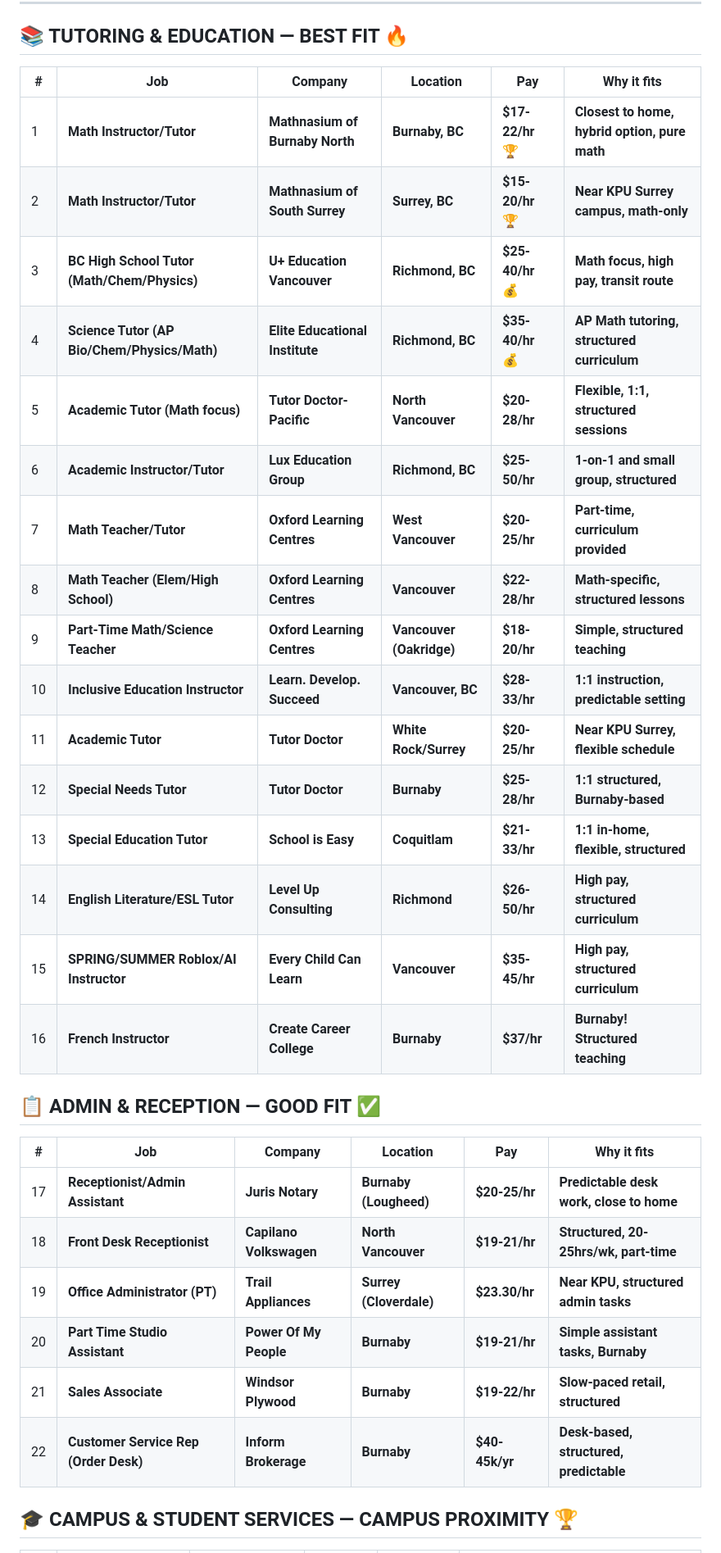
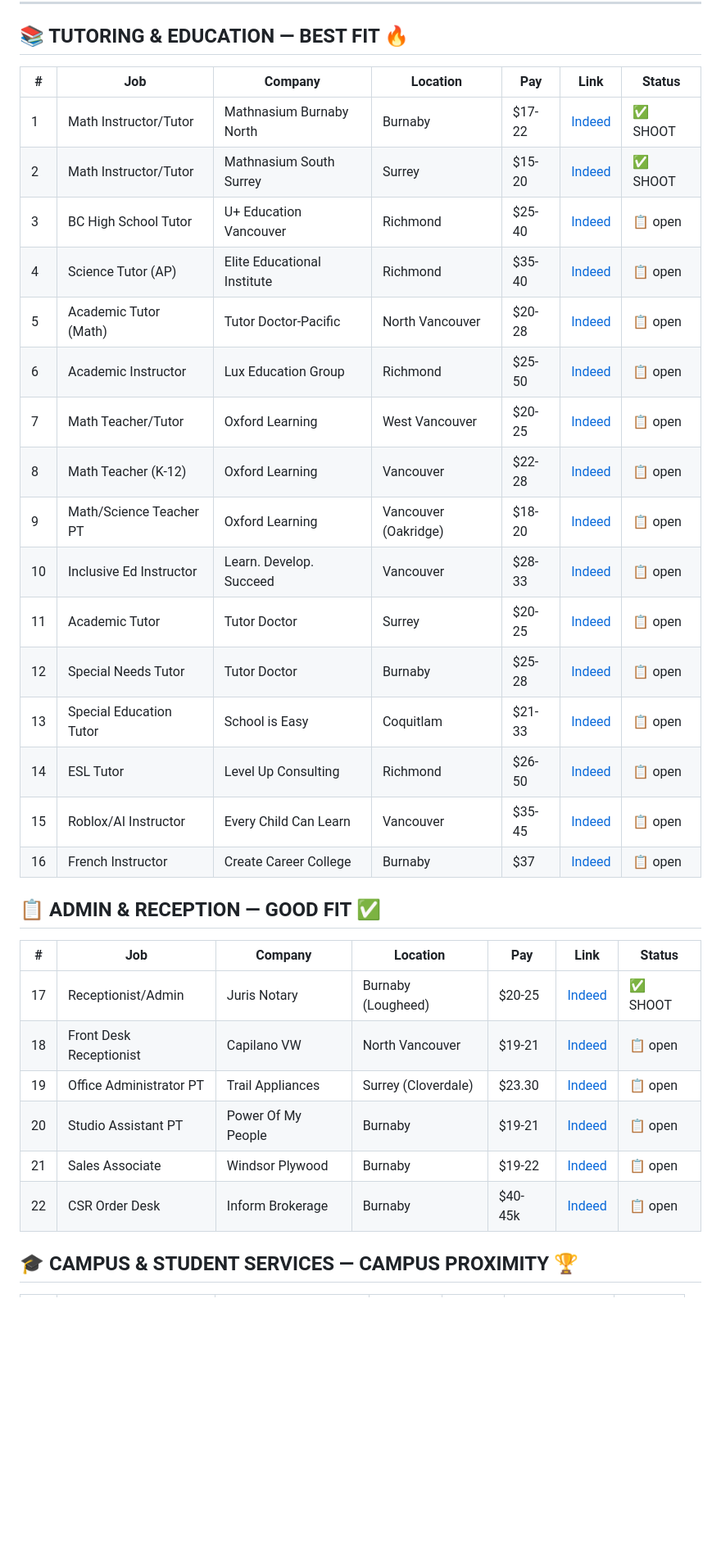
Before and after one commit to lily711177-wq/JOBS-OS-2026-LILY, a Markdown page: 2026-06-13/CURATED_LIST.md, the part around one of its changes. Shown at 82% size. Rendered like a GitHub page; blank space fills up the shorter version.

Commit message:
add live links to CURATED_LIST, enshrine HARD RULE #3 (live links + dead filter)

```diff
--- a/2026-06-13/CURATED_LIST.md
+++ b/2026-06-13/CURATED_LIST.md
@@ -10,35 +10,35 @@
 
 ## 📚 TUTORING & EDUCATION — BEST FIT 🔥
 
-| # | Job | Company | Location | Pay | Why it fits |
-|---|-----|---------|----------|-----|------------|
-| 1 | **Math Instructor/Tutor** | **Mathnasium of Burnaby North** | **Burnaby, BC** | **$17-22/hr** 🏆 | **Closest to home, hybrid option, pure math** |
-| 2 | **Math Instructor/Tutor** | **Mathnasium of South Surrey** | **Surrey, BC** | **$15-20/hr** 🏆 | **Near KPU Surrey campus, math-only** |
-| 3 | **BC High School Tutor (Math/Chem/Physics)** | **U+ Education Vancouver** | **Richmond, BC** | **$25-40/hr** 💰 | **Math focus, high pay, transit route** |
-| 4 | **Science Tutor (AP Bio/Chem/Physics/Math)** | **Elite Educational Institute** | **Richmond, BC** | **$35-40/hr** 💰 | **AP Math tutoring, structured curriculum** |
-| 5 | **Academic Tutor (Math focus)** | **Tutor Doctor-Pacific** | **North Vancouver** | **$20-28/hr** | **Flexible, 1:1, structured sessions** |
-| 6 | **Academic Instructor/Tutor** | **Lux Education Group** | **Richmond, BC** | **$25-50/hr** | **1-on-1 and small group, structured** |
-| 7 | **Math Teacher/Tutor** | **Oxford Learning Centres** | **West Vancouver** | **$20-25/hr** | **Part-time, curriculum provided** |
-| 8 | **Math Teacher (Elem/High School)** | **Oxford Learning Centres** | **Vancouver** | **$22-28/hr** | **Math-specific, structured lessons** |
-| 9 | **Part-Time Math/Science Teacher** | **Oxford Learning Centres** | **Vancouver (Oakridge)** | **$18-20/hr** | **Simple, structured teaching** |
-| 10 | **Inclusive Education Instructor** | **Learn. Develop. Succeed** | **Vancouver, BC** | **$28-33/hr** | **1:1 instruction, predictable setting** |
-| 11 | **Academic Tutor** | **Tutor Doctor** | **White Rock/Surrey** | **$20-25/hr** | **Near KPU Surrey, flexible schedule** |
-| 12 | **Special Needs Tutor** | **Tutor Doctor** | **Burnaby** | **$25-28/hr** | **1:1 structured, Burnaby-based** |
-| 13 | **Special Education Tutor** | **School is Easy** | **Coquitlam** | **$21-33/hr** | **1:1 in-home, flexible, structured** |
-| 14 | **English Literature/ESL Tutor** | **Level Up Consulting** | **Richmond** | **$26-50/hr** | **High pay, structured curriculum** |
-| 15 | **SPRING/SUMMER Roblox/AI Instructor** | **Every Child Can Learn** | **Vancouver** | **$35-45/hr** | **High pay, structured curriculum** |
-| 16 | **French Instructor** | **Create Career College** | **Burnaby** | **$37/hr** | **Burnaby! Structured teaching** |
+| # | Job | Company | Location | Pay | Link | Status |
+|---|-----|---------|----------|-----|------|--------|
+| 1 | Math Instructor/Tutor | Mathnasium Burnaby North | Burnaby | $17-22 | [Indeed](https://ca.indeed.com/jobs?q=Math+Instructor+Tutor+Mathnasium+Burnaby+North&l=Burnaby) | ✅ SHOOT |
+| 2 | Math Instructor/Tutor | Mathnasium South Surrey | Surrey | $15-20 | [Indeed](https://ca.indeed.com/jobs?q=Math+Instructor+Tutor+Mathnasium+South+Surrey&l=Surrey) | ✅ SHOOT |
+| 3 | BC High School Tutor | U+ Education Vancouver | Richmond | $25-40 | [Indeed](https://ca.indeed.com/jobs?q=BC+High+School+Tutor+Math+Chem+Physics+U+Education&l=Richmond) | 📋 open |
+| 4 | Science Tutor (AP) | Elite Educational Institute | Richmond | $35-40 | [Indeed](https://ca.indeed.com/jobs?q=Science+Tutor+Elite+Educational+Institute&l=Richmond) | 📋 open |
+| 5 | Academic Tutor (Math) | Tutor Doctor-Pacific | North Vancouver | $20-28 | [Indeed](https://ca.indeed.com/jobs?q=Academic+Tutor+Tutor+Doctor+Pacific+North+Vancouver&l=North+Vancouver) | 📋 open |
+| 6 | Academic Instructor | Lux Education Group | Richmond | $25-50 | [Indeed](https://ca.indeed.com/jobs?q=Academic+Instructor+Tutor+Lux+Education+Group&l=Richmond) | 📋 open |
+| 7 | Math Teacher/Tutor | Oxford Learning | West Vancouver | $20-25 | [Indeed](https://ca.indeed.com/jobs?q=Math+Teacher+Tutor+Oxford+Learning+West+Vancouver&l=West+Vancouver) | 📋 open |
+| 8 | Math Teacher (K-12) | Oxford Learning | Vancouver | $22-28 | [Indeed](https://ca.indeed.com/jobs?q=Math+Teacher+Oxford+Learning+Vancouver&l=Vancouver) | 📋 open |
+| 9 | Math/Science Teacher PT | Oxford Learning | Vancouver (Oakridge) | $18-20 | [Indeed](https://ca.indeed.com/jobs?q=Part+Time+Math+Science+Teacher+Oxford+Learning+Oakridge&l=Vancouver) | 📋 open |
+| 10 | Inclusive Ed Instructor | Learn. Develop. Succeed | Vancouver | $28-33 | [Indeed](https://ca.indeed.com/jobs?q=Inclusive+Education+Instructor+Learn+Develop+Succeed&l=Vancouver) | 📋 open |
+| 11 | Academic Tutor | Tutor Doctor | Surrey | $20-25 | [Indeed](https://ca.indeed.com/jobs?q=Academic+Tutor+Tutor+Doctor+White+Rock+Surrey&l=Surrey) | 📋 open |
+| 12 | Special Needs Tutor | Tutor Doctor | Burnaby | $25-28 | [Indeed](https://ca.indeed.com/jobs?q=Special+Needs+Tutor+Tutor+Doctor+Burnaby&l=Burnaby) | 📋 open |
+| 13 | Special Education Tutor | School is Easy | Coquitlam | $21-33 | [Indeed](https://ca.indeed.com/jobs?q=Special+Education+Tutor+School+is+Easy&l=Coquitlam) | 📋 open |
+| 14 | ESL Tutor | Level Up Consulting | Richmond | $26-50 | [Indeed](https://ca.indeed.com/jobs?q=English+Literature+ESL+Tutor+Level+Up+Consulting&l=Richmond) | 📋 open |
+| 15 | Roblox/AI Instructor | Every Child Can Learn | Vancouver | $35-45 | [Indeed](https://ca.indeed.com/jobs?q=Roblox+AI+Instructor+Every+Child+Can+Learn&l=Vancouver) | 📋 open |
+| 16 | French Instructor | Create Career College | Burnaby | $37 | [Indeed](https://ca.indeed.com/jobs?q=French+Instructor+Create+Career+College&l=Burnaby) | 📋 open |
 
 ## 📋 ADMIN & RECEPTION — GOOD FIT ✅
 
-| # | Job | Company | Location | Pay | Why it fits |
-|---|-----|---------|----------|-----|------------|
-| 17 | **Receptionist/Admin Assistant** | **Juris Notary** | **Burnaby (Lougheed)** | **$20-25/hr** | **Predictable desk work, close to home** |
-| 18 | **Front Desk Receptionist** | **Capilano Volkswagen** | **North Vancouver** | **$19-21/hr** | **Structured, 20-25hrs/wk, part-time** |
-| 19 | **Office Administrator (PT)** | **Trail Appliances** | **Surrey (Cloverdale)** | **$23.30/hr** | **Near KPU, structured admin tasks** |
-| 20 | **Part Time Studio Assistant** | **Power Of My People** | **Burnaby** | **$19-21/hr** | **Simple assistant tasks, Burnaby** |
-| 21 | **Sales Associate** | **Windsor Plywood** | **Burnaby** | **$19-22/hr** | **Slow-paced retail, structured** |
-| 22 | **Customer Service Rep (Order Desk)** | **Inform Brokerage** | **Burnaby** | **$40-45k/yr** | **Desk-based, structured, predictable** |
+| # | Job | Company | Location | Pay | Link | Status |
+|---|-----|---------|----------|-----|------|--------|
+| 17 | Receptionist/Admin | Juris Notary | Burnaby (Lougheed) | $20-25 | [Indeed](https://ca.indeed.com/jobs?q=Receptionist+Admin+Assistant+Juris+Notary+Lougheed&l=Burnaby) | ✅ SHOOT |
+| 18 | Front Desk Receptionist | Capilano VW | North Vancouver | $19-21 | [Indeed](https://ca.indeed.com/jobs?q=Front+Desk+Receptionist+Capilano+Volkswagen&l=North+Vancouver) | 📋 open |
+| 19 | Office Administrator PT | Trail Appliances | Surrey (Cloverdale) | $23.30 | [Indeed](https://ca.indeed.com/jobs?q=Office+Administrator+Trail+Appliances+Cloverdale&l=Surrey) | 📋 open |
+| 20 | Studio Assistant PT | Power Of My People | Burnaby | $19-21 | [Indeed](https://ca.indeed.com/jobs?q=Studio+Assistant+Power+Of+My+People&l=Burnaby) | 📋 open |
+| 21 | Sales Associate | Windsor Plywood | Burnaby | $19-22 | [Indeed](https://ca.indeed.com/jobs?q=Sales+Associate+Windsor+Plywood&l=Burnaby) | 📋 open |
+| 22 | CSR Order Desk | Inform Brokerage | Burnaby | $40-45k | [Indeed](https://ca.indeed.com/jobs?q=Customer+Service+Rep+Order+Desk+Inform+Brokerage&l=Burnaby) | 📋 open |
 
 ## 🎓 CAMPUS & STUDENT SERVICES — CAMPUS PROXIMITY 🏆
 
```
Also changed, not shown: other parts of 2026-06-13/CURATED_LIST.md (+12 -12 lines), AGENTS.md (+9 -0 lines).
